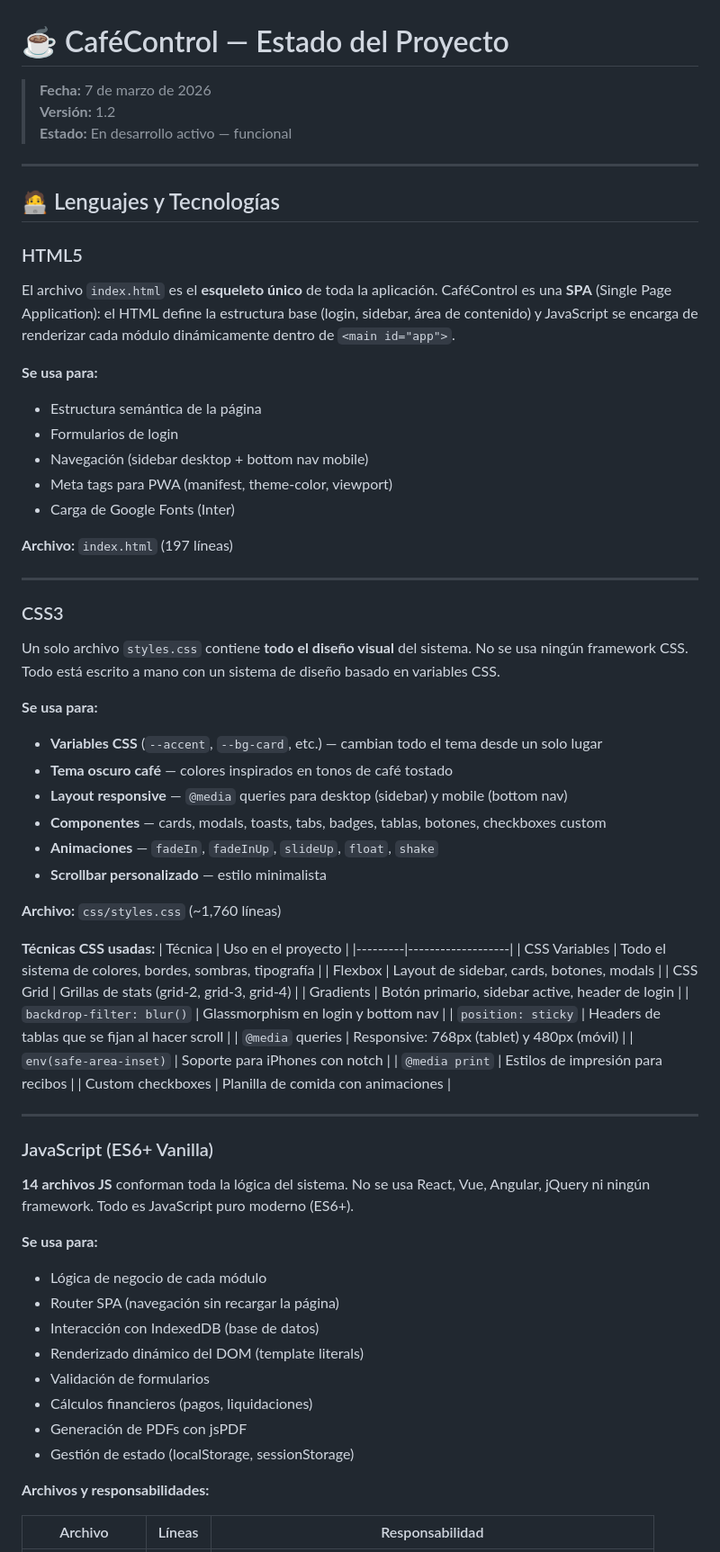
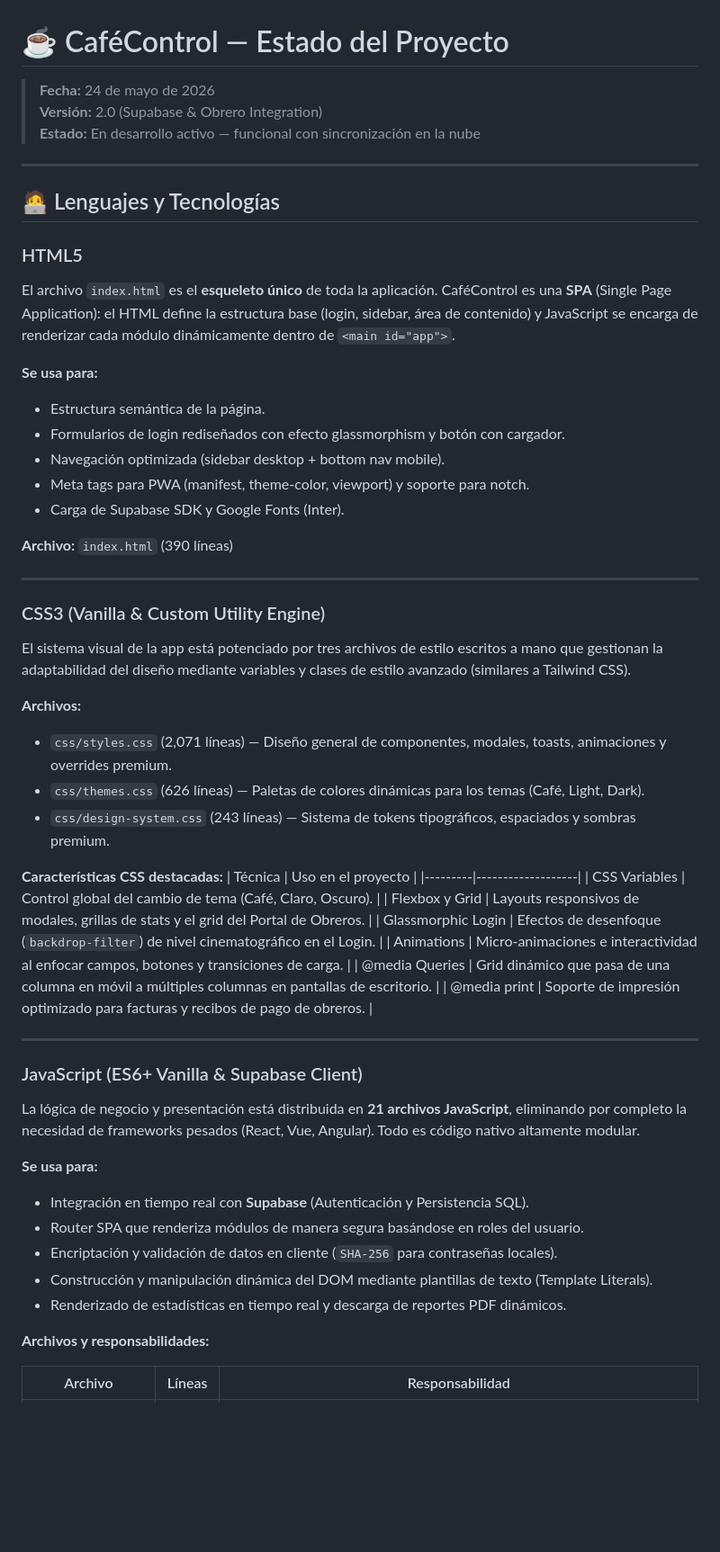
Before and after one commit to Keinerrm/Gesti-n-Cafetera, a Markdown page: ESTADO_PROYECTO.md, the part around one of its changes. Shown at 90% size. Rendered like a GitHub page; blank space fills up the shorter version.

```diff
--- a/ESTADO_PROYECTO.md
+++ b/ESTADO_PROYECTO.md
@@ -1,8 +1,8 @@
 # ☕ CaféControl — Estado del Proyecto
 
-> **Fecha:** 7 de marzo de 2026
-> **Versión:** 1.2
-> **Estado:** En desarrollo activo — funcional
+> **Fecha:** 24 de mayo de 2026
+> **Versión:** 2.0 (Supabase & Obrero Integration)
+> **Estado:** En desarrollo activo — funcional con sincronización en la nube
 
 ---
 
@@ -13,59 +13,47 @@
 El archivo `index.html` es el **esqueleto único** de toda la aplicación. CaféControl es una **SPA** (Single Page Application): el HTML define la estructura base (login, sidebar, área de contenido) y JavaScript se encarga de renderizar cada módulo dinámicamente dentro de `<main id="app">`.
 
 **Se usa para:**
-- Estructura semántica de la página
-- Formularios de login
-- Navegación (sidebar desktop + bottom nav mobile)
-- Meta tags para PWA (manifest, theme-color, viewport)
-- Carga de Google Fonts (Inter)
+- Estructura semántica de la página.
+- Formularios de login rediseñados con efecto glassmorphism y botón con cargador.
+- Navegación optimizada (sidebar desktop + bottom nav mobile).
+- Meta tags para PWA (manifest, theme-color, viewport) y soporte para notch.
+- Carga de Supabase SDK y Google Fonts (Inter).
 
-**Archivo:** `index.html` (197 líneas)
+**Archivo:** `index.html` (390 líneas)
 
 ---
 
-### CSS3
+### CSS3 (Vanilla & Custom Utility Engine)
 
-Un solo archivo `styles.css` contiene **todo el diseño visual** del sistema. No se usa ningún framework CSS. Todo está escrito a mano con un sistema de diseño basado en variables CSS.
+El sistema visual de la app está potenciado por tres archivos de estilo escritos a mano que gestionan la adaptabilidad del diseño mediante variables y clases de estilo avanzado (similares a Tailwind CSS).
 
-**Se usa para:**
-- **Variables CSS** (`--accent`, `--bg-card`, etc.) — cambian todo el tema desde un solo lugar
-- **Tema oscuro café** — colores inspirados en tonos de café tostado
-- **Layout responsive** — `@media` queries para desktop (sidebar) y mobile (bottom nav)
-- **Componentes** — cards, modals, toasts, tabs, badges, tablas, botones, checkboxes custom
-- **Animaciones** — `fadeIn`, `fadeInUp`, `slideUp`, `float`, `shake`
-- **Scrollbar personalizado** — estilo minimalista
+**Archivos:**
+- `css/styles.css` (2,071 líneas) — Diseño general de componentes, modales, toasts, animaciones y overrides premium.
+- `css/themes.css` (626 líneas) — Paletas de colores dinámicas para los temas (Café, Light, Dark).
+- `css/design-system.css` (243 líneas) — Sistema de tokens tipográficos, espaciados y sombras premium.
 
-**Archivo:** `css/styles.css` (~1,760 líneas)
-
-**Técnicas CSS usadas:**
+**Características CSS destacadas:**
 | Técnica | Uso en el proyecto |
 |---------|-------------------|
-| CSS Variables | Todo el sistema de colores, bordes, sombras, tipografía |
-| Flexbox | Layout de sidebar, cards, botones, modals |
-| CSS Grid | Grillas de stats (grid-2, grid-3, grid-4) |
-| Gradients | Botón primario, sidebar active, header de login |
-| `backdrop-filter: blur()` | Glassmorphism en login y bottom nav |
-| `position: sticky` | Headers de tablas que se fijan al hacer scroll |
-| `@media` queries | Responsive: 768px (tablet) y 480px (móvil) |
-| `env(safe-area-inset)` | Soporte para iPhones con notch |
-| `@media print` | Estilos de impresión para recibos |
-| Custom checkboxes | Planilla de comida con animaciones |
+| CSS Variables | Control global del cambio de tema (Café, Claro, Oscuro). |
+| Flexbox y Grid | Layouts responsivos de modales, grillas de stats y el grid del Portal de Obreros. |
+| Glassmorphic Login | Efectos de desenfoque (`backdrop-filter`) de nivel cinematográfico en el Login. |
+| Animations | Micro-animaciones e interactividad al enfocar campos, botones y transiciones de carga. |
+| @media Queries | Grid dinámico que pasa de una columna en móvil a múltiples columnas en pantallas de escritorio. |
+| @media print | Soporte de impresión optimizado para facturas y recibos de pago de obreros. |
 
 ---
 
-### JavaScript (ES6+ Vanilla)
+### JavaScript (ES6+ Vanilla & Supabase Client)
 
-**14 archivos JS** conforman toda la lógica del sistema. No se usa React, Vue, Angular, jQuery ni ningún framework. Todo es JavaScript puro moderno (ES6+).
+La lógica de negocio y presentación está distribuida en **21 archivos JavaScript**, eliminando por completo la necesidad de frameworks pesados (React, Vue, Angular). Todo es código nativo altamente modular.
 
 **Se usa para:**
-- Lógica de negocio de cada módulo
-- Router SPA (navegación sin recargar la página)
-- Interacción con IndexedDB (base de datos)
-- Renderizado dinámico del DOM (template literals)
-- Validación de formularios
-- Cálculos financieros (pagos, liquidaciones)
-- Generación de PDFs con jsPDF
-- Gestión de estado (localStorage, sessionStorage)
+- Integración en tiempo real con **Supabase** (Autenticación y Persistencia SQL).
+- Router SPA que renderiza módulos de manera segura basándose en roles del usuario.
+- Encriptación y validación de datos en cliente (`SHA-256` para contraseñas locales).
+- Construcción y manipulación dinámica del DOM mediante plantillas de texto (Template Literals).
+- Renderizado de estadísticas en tiempo real y descarga de reportes PDF dinámicos.
 
 **Archivos y responsabilidades:**
 
```
Also changed, not shown: other parts of ESTADO_PROYECTO.md (+87 -194 lines).
